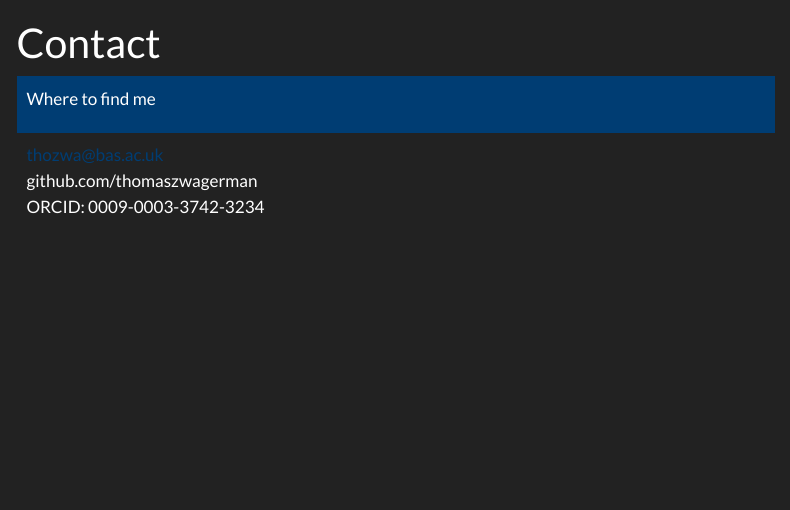
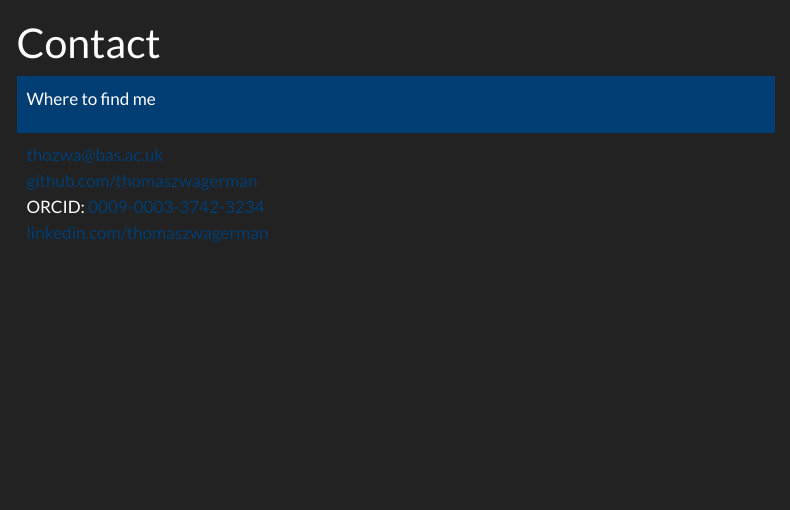
Before and after one commit to thomaszwagerman/zwageR, a Quarto document (contact.qmd): the page in a window 1100 px wide, from its top. Rendered offline with R 4.5, knitr and Pandoc in place of Quarto, with nearby package versions; menus at the side of the page are left out.

Commit message:
fix contact icons

```diff
--- a/contact.qmd
+++ b/contact.qmd
@@ -9,7 +9,8 @@ Where to find me
 :::
 ::: {.card-body}
 <i class="fa fa-envelope"></i> thozwa@bas.ac.uk
-<i class="fa fa-github"></i> github.com/thomaszwagerman
-<i class="fa fa-orcid"></i> ORCID: 0009-0003-3742-3234
+<i class="fa-brands fa-github"></i> [github.com/thomaszwagerman](https://github.com/thomaszwagerman)
+<i class="fa-brands fa-orcid"></i> ORCID: [0009-0003-3742-3234](https://orcid.org/my-orcid?orcid=0009-0003-3742-3234)
+<i class="fa-brands fa-linkedin"></i> [linkedin.com/thomaszwagerman](https://www.linkedin.com/in/thomaszwagerman/)
 :::
 ::::
```
